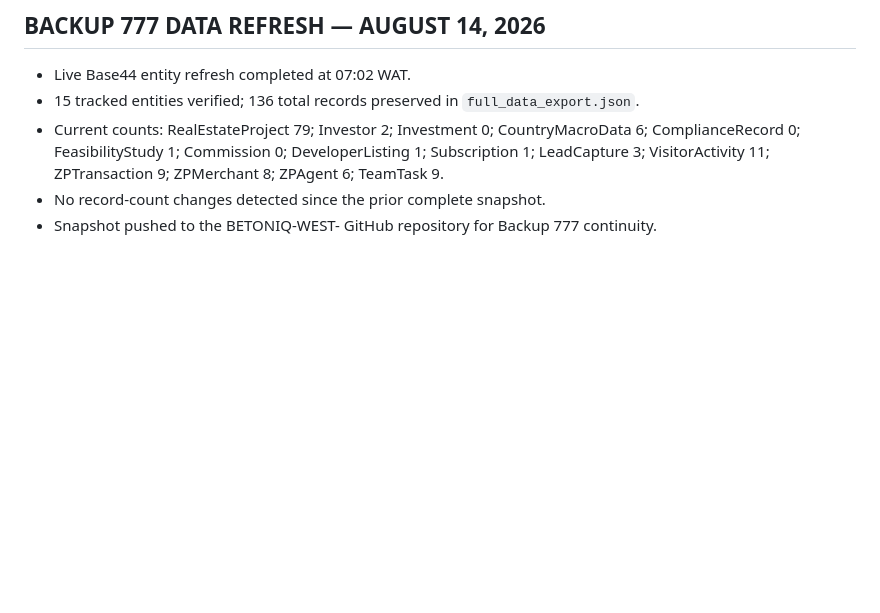
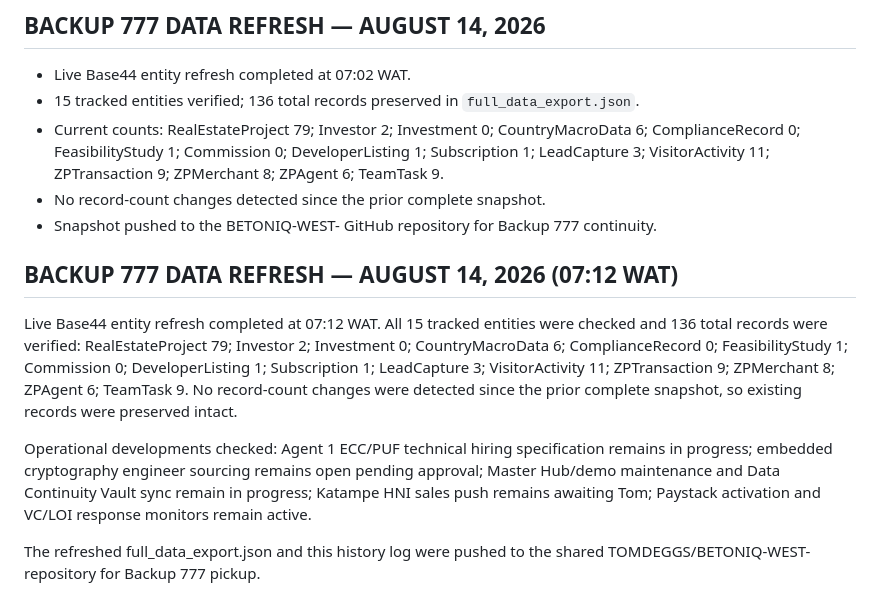
Before and after one commit to TOMDEGGS/BETONIQ-WEST-, a Markdown page: business_history_log.md, the part around the change. Rendered like a GitHub page; blank space fills up the shorter version.

Commit message:
Backup 777 refresh: append continuity log 2026-08-14 07:12 WAT

```diff
--- a/business_history_log.md
+++ b/business_history_log.md
@@ -108,3 +108,11 @@ The refreshed full_data_export.json and this history log were pushed to the shar
 - Current counts: RealEstateProject 79; Investor 2; Investment 0; CountryMacroData 6; ComplianceRecord 0; FeasibilityStudy 1; Commission 0; DeveloperListing 1; Subscription 1; LeadCapture 3; VisitorActivity 11; ZPTransaction 9; ZPMerchant 8; ZPAgent 6; TeamTask 9.
 - No record-count changes detected since the prior complete snapshot.
 - Snapshot pushed to the BETONIQ-WEST- GitHub repository for Backup 777 continuity.
+
+## BACKUP 777 DATA REFRESH — AUGUST 14, 2026 (07:12 WAT)
+
+Live Base44 entity refresh completed at 07:12 WAT. All 15 tracked entities were checked and 136 total records were verified: RealEstateProject 79; Investor 2; Investment 0; CountryMacroData 6; ComplianceRecord 0; FeasibilityStudy 1; Commission 0; DeveloperListing 1; Subscription 1; LeadCapture 3; VisitorActivity 11; ZPTransaction 9; ZPMerchant 8; ZPAgent 6; TeamTask 9. No record-count changes were detected since the prior complete snapshot, so existing records were preserved intact.
+
+Operational developments checked: Agent 1 ECC/PUF technical hiring specification remains in progress; embedded cryptography engineer sourcing remains open pending approval; Master Hub/demo maintenance and Data Continuity Vault sync remain in progress; Katampe HNI sales push remains awaiting Tom; Paystack activation and VC/LOI response monitors remain active.
+
+The refreshed full_data_export.json and this history log were pushed to the shared TOMDEGGS/BETONIQ-WEST- repository for Backup 777 pickup.
```
